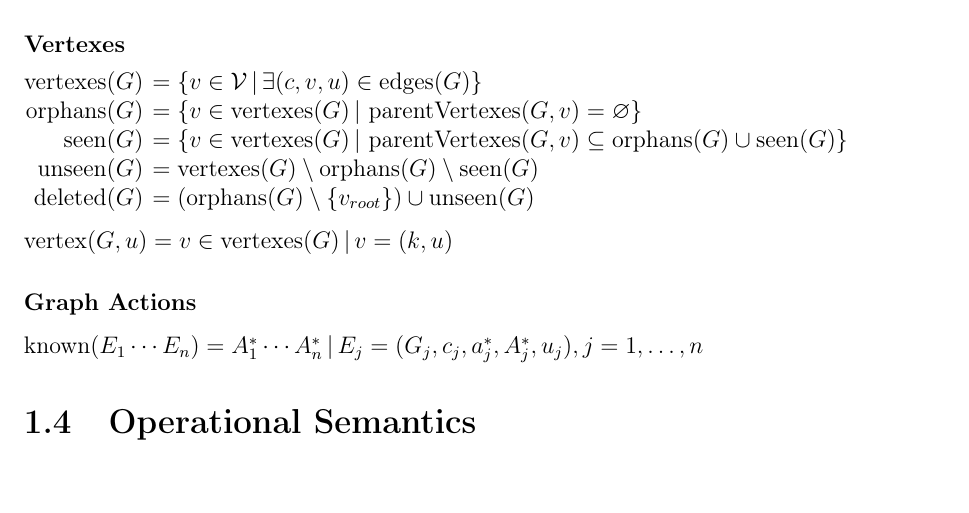
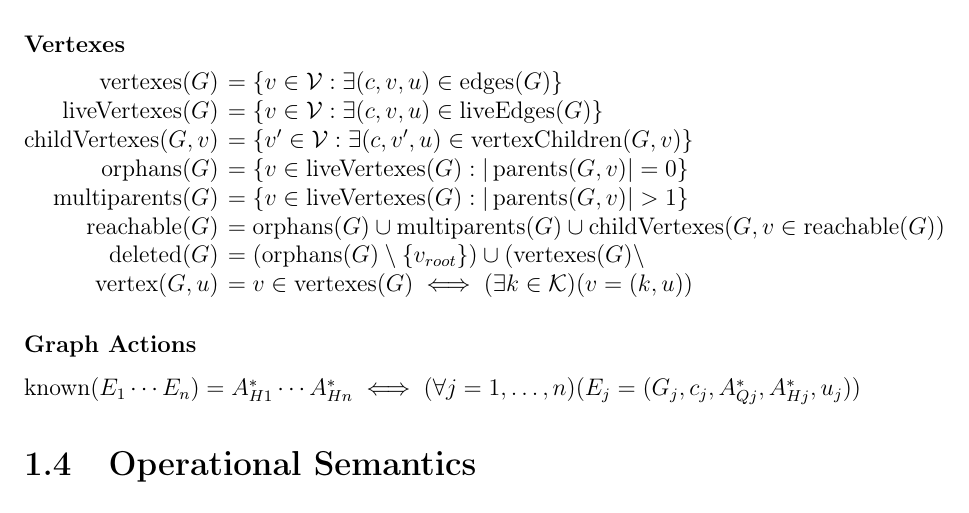
Before and after one commit to hazelgrove/GRV, a LaTeX document (src/grvdoc/master.tex): part of page 6 of 10, cut so that both start at the same text, the shorter picture padded with empty space. Compiled offline with pdfLaTeX.

Commit message:
WIP update latex model

```diff
--- a/src/grvdoc/master.tex
+++ b/src/grvdoc/master.tex
@@ -54,7 +54,9 @@
 \mathlig{|-}{\vdash}
 \mathlig{:->}{\mapsto}
 \mathlig{-->a}{\overset{a}{\longrightarrow}}
-\mathlig{|}{\,|\,}
+\mathlig{||}{|}
+\mathlig{|}{:}
+\mathlig{~:~}{:}
 \mathlig{:}{\!:\!}
 
 \def\_{\texttt{\textunderscore}}
@@ -95,6 +97,7 @@
 \def\Send{\text{Send}}
 \def\Up{\text{Up}}
 
+\DeclareMathOperator{\childVertexes}{\text{childVertexes}}
 \DeclareMathOperator{\cursorChildren}{\text{cursorChildren}}
 \DeclareMathOperator{\vertexChildren}{\text{vertexChildren}}
 \DeclareMathOperator{\deleted}{\text{deleted}}
@@ -102,9 +105,12 @@
 \DeclareMathOperator{\edges}{\text{edges}}
 \DeclareMathOperator{\known}{\text{known}}
 \DeclareMathOperator{\liveEdges}{\text{liveEdges}}
+\DeclareMathOperator{\liveVertexes}{\text{liveVertexes}}
+\DeclareMathOperator{\multiparents}{\text{multiparents}}
 \DeclareMathOperator{\orphans}{\text{orphans}}
 \DeclareMathOperator{\parents}{\text{parents}}
 \DeclareMathOperator{\parentVertexes}{\text{parentVertexes}}
+\DeclareMathOperator{\reachable}{\text{reachable}}
 \DeclareMathOperator{\seen}{\text{seen}}
 \DeclareMathOperator{\unseen}{\text{unseen}}
 \DeclareMathOperator{\vertexes}{\text{vertexes}}
@@ -370,30 +376,31 @@ $A^{*}$.
 \paragraph{Edges} ~
 
 \begin{alignRL}
-  \edges(G) &= \dom(G) \\
-  \liveEdges(G) &= \{ \e \in \edges(G) | G(\e)=+ \} \\
+             \edges(G) &= \dom(G) \\
+         \liveEdges(G) &= \{ \e \in \edges(G) | G(\e)=+ \}              \\
   \vertexChildren(G,v) &= \{ ((v',i),v'',u) \in \liveEdges(G) | v'=v \} \\
-  \cursorChildren(G,c) &= \{ (c',v,u) \in \liveEdges(G) | c'=c \} \\
-  \parents(G,v) &= \{ (c,v',u) \in \liveEdges(G) | v'=v \} \\
+  \cursorChildren(G,c) &= \{ (c',v,u) \in \liveEdges(G) | c'=c \}       \\
+         \parents(G,v) &= \{ (c,v',u) \in \liveEdges(G) | v'=v \}
 \end{alignRL}
 
 \paragraph{Vertexes} ~
 
 \begin{alignRL}
-  % \parentVertexes(G,v) &=  \{ v \in \V | \exists (c,v,u) \in \parents(G,v) \} \\
-  \vertexes(G) &= \{ v \in \V | \exists (c,v,u) \in \edges(G) \} \\
-  \orphans(G) &= \{ v \in \vertexes(G) | \parentVertexes(G,v) = \None \} \\
-  \seen(G) &= \{ v \in \vertexes(G) | \parentVertexes(G,v) \subseteq \orphans(G) \cup \seen(G) \} \\
-  \unseen(G) &= \vertexes(G) \setminus \orphans(G) \setminus \seen(G) \\
-  \deleted(G) &= (\orphans(G) \setminus \{ v_{root} \}) \cup \unseen(G)
+        \vertexes(G) &= \{ v \in \V | \exists (c,v,u) \in \edges(G) \}               \\
+    \liveVertexes(G) &= \{ v \in \V | \exists (c,v,u) \in \liveEdges(G) \}           \\
+ \childVertexes(G,v) &= \{ v' \in \V | \exists (c,v',u) \in \vertexChildren(G,v) \}  \\
+         \orphans(G) &= \{ v \in \liveVertexes(G) | || \parents(G,v) || = 0 \}       \\
+    \multiparents(G) &= \{ v \in \liveVertexes(G) | || \parents(G,v) || > 1 \}       \\
+       \reachable(G) &= \orphans(G) \cup \multiparents(G) \cup \childVertexes(G,v \in \reachable(G)) \\
+    \deleted(G) &= (\orphans(G) \setminus \{ v_{root} \})
+                   \cup (\vertexes(G) \setminus  \\
+        \vertex(G,u) &= v \in \vertexes(G) \iff (\exists k \in \K)(v = (k,u))
 \end{alignRL}
-
-$\vertex(G,u) = v \in \vertexes(G) | v = (k,u)$
 
 \paragraph{Graph Actions} ~
 
-$\known(E_1 \cdots E_n)
-= A_1^{*} \cdots A_n^{*} | E_j = (G_j,c_j,a_j^{*},A_j^{*},u_j),j=1,\ldots,n$
+$\known(E_1 \cdots E_n) = A_{H1}^{*} \cdots A_{Hn}^{*}
+\iff (\forall j=1,\ldots,n)(E_j = (G_j,c_j,A_{Qj}^{*},A_{Hj}^{*},u_j))$
 
 % ==============================================================================
 
```
